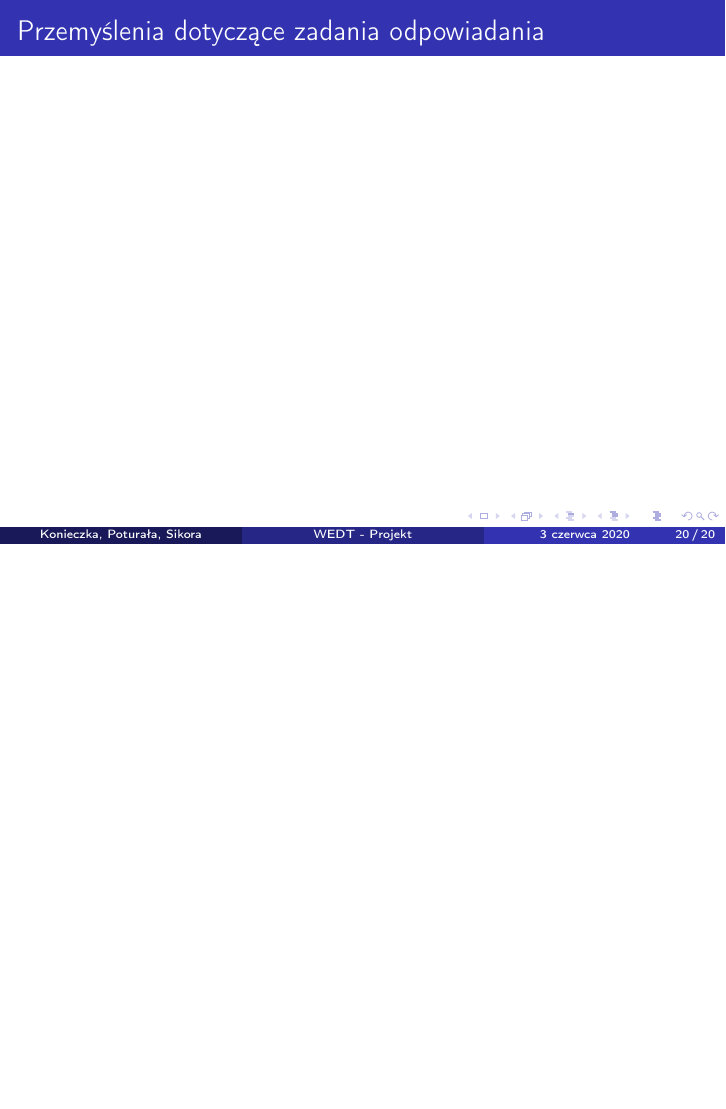
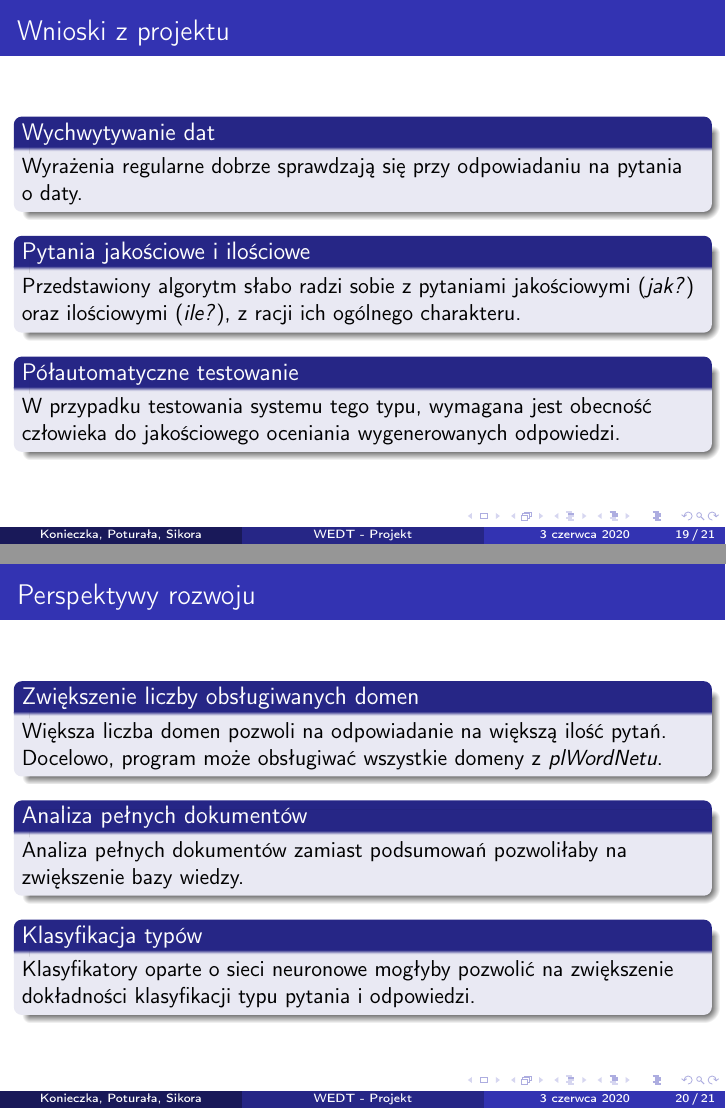
Before and after one commit to kubasikora/WEDT-Projekt, LaTeX slides (presentation/PrezentacjaWEDT.tex): page 25 of 25 before the commit and pages 24 and 25 of 26 after it, the two joined at a grey line, the shorter picture padded with empty space. Compiled offline with pdfLaTeX.

Commit message:
wip prezka

```diff
--- a/presentation/PrezentacjaWEDT.tex
+++ b/presentation/PrezentacjaWEDT.tex
@@ -206,11 +247,45 @@
 \section{Wnioski i przemyślenia}
 \begin{frame}
   \frametitle{Wnioski z projektu}
+  \begin{block}{Wychwytywanie dat}
+    Wyrażenia regularne dobrze sprawdzają się przy odpowiadaniu na pytania o~daty.
+  \end{block}
+
+  \begin{block}{Pytania jakościowe i ilościowe}
+    Przedstawiony algorytm słabo radzi sobie z pytaniami jakościowymi (\textit{jak?}) oraz ilościowymi (\textit{ile?}), z~racji ich ogólnego charakteru.
+  \end{block}
+
+  \begin{block}{Półautomatyczne testowanie}
+    W~przypadku testowania systemu tego typu, wymagana jest obecność człowieka do jakościowego oceniania wygenerowanych odpowiedzi.
+  \end{block}
+\end{frame}
+
+\begin{frame}
+  \frametitle{Perspektywy rozwoju}
+  \begin{block}{Zwiększenie liczby obsługiwanych domen}
+    Większa liczba domen pozwoli na odpowiadanie na większą ilość pytań. Docelowo, program może obsługiwać wszystkie domeny z~\textit{plWordNetu}.
+  \end{block}
+
+  \begin{block}{Analiza pełnych dokumentów}
+    Analiza pełnych dokumentów zamiast podsumowań pozwoliłaby na zwiększenie bazy wiedzy.
+  \end{block}
+
+  \begin{block}{Klasyfikacja typów}
+    Klasyfikatory oparte o~sieci neuronowe mogłyby pozwolić na zwiększenie dokładności klasyfikacji typu pytania i~odpowiedzi.
+  \end{block}
 
 \end{frame}
 
 \begin{frame}
-  \frametitle{Przemyślenia dotyczące zadania odpowiadania}
+  \frametitle{Podsumowanie}
+  W~ramach projektu z~przedmiotu WEDT udało się zrealizować:
+  \begin{itemize}
+    \item działający system oparty o IR, odpowiadający na pytania w~języku polskim,
+    \item moduł integrujący ogólnodostępne narzędzia, wpisujący się w~nowoczesną architekturę opartą o~mikroserwisy,
+    \item moduł zbierający dane z~wyszukiwarek internetowych,
+    \item szereg eksperymentów testujących podstawowe parametry systemu,
+    \item przedstawić możliwości rozwoju przygotowanego systemu.
+  \end{itemize}
 
 \end{frame}
 
```
Also changed, not shown: presentation/PrezentacjaWEDT.tex (49 more changed lines), 2 other files.
